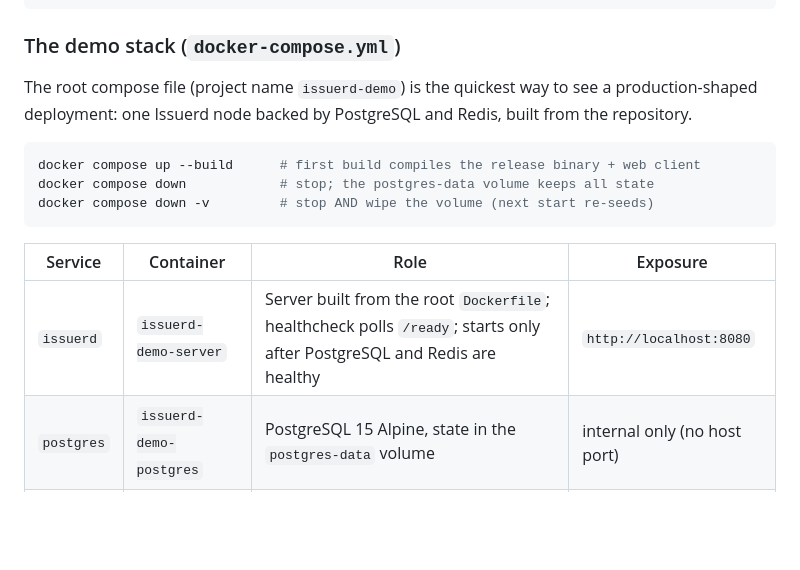
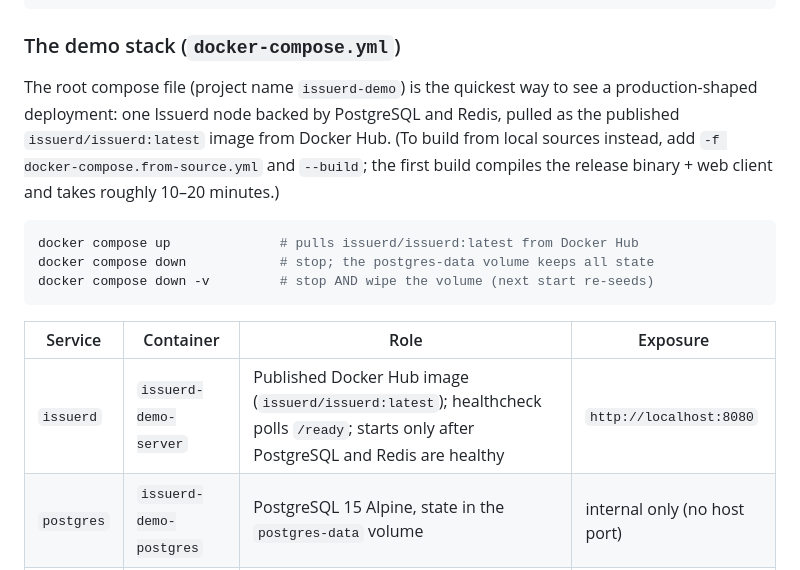
Before and after one commit to issuerd/issuerd, a Markdown page: docs/deployment.md, the part around the change. Rendered like a GitHub page; blank space fills up the shorter version.

````diff
--- a/docs/deployment.md
+++ b/docs/deployment.md
@@ -63,17 +63,17 @@ docker run --rm -p 8080:8080 \
 
 ### The demo stack (`docker-compose.yml`)
 
-The root compose file (project name `issuerd-demo`) is the quickest way to see a production-shaped deployment: one Issuerd node backed by PostgreSQL and Redis, built from the repository.
+The root compose file (project name `issuerd-demo`) is the quickest way to see a production-shaped deployment: one Issuerd node backed by PostgreSQL and Redis, pulled as the published `issuerd/issuerd:latest` image from Docker Hub. (To build from local sources instead, add `-f docker-compose.from-source.yml` and `--build`; the first build compiles the release binary + web client and takes roughly 10–20 minutes.)
 
 ```bash
-docker compose up --build      # first build compiles the release binary + web client
+docker compose up              # pulls issuerd/issuerd:latest from Docker Hub
 docker compose down            # stop; the postgres-data volume keeps all state
 docker compose down -v         # stop AND wipe the volume (next start re-seeds)
 ```
 
 | Service | Container | Role | Exposure |
 |---|---|---|---|
-| `issuerd` | `issuerd-demo-server` | Server built from the root `Dockerfile`; healthcheck polls `/ready`; starts only after PostgreSQL and Redis are healthy | `http://localhost:8080` |
+| `issuerd` | `issuerd-demo-server` | Published Docker Hub image (`issuerd/issuerd:latest`); healthcheck polls `/ready`; starts only after PostgreSQL and Redis are healthy | `http://localhost:8080` |
 | `postgres` | `issuerd-demo-postgres` | PostgreSQL 15 Alpine, state in the `postgres-data` volume | internal only (no host port) |
 | `redis` | `issuerd-demo-redis` | Redis 7 Alpine, `--maxmemory 256mb --maxmemory-policy allkeys-lru`, no persistence | internal only (no host port) |
 
````
Also changed, not shown: docs/backup-and-upgrade.md (+1 -1 lines), docs/getting-started.md (+12 -4 lines).
